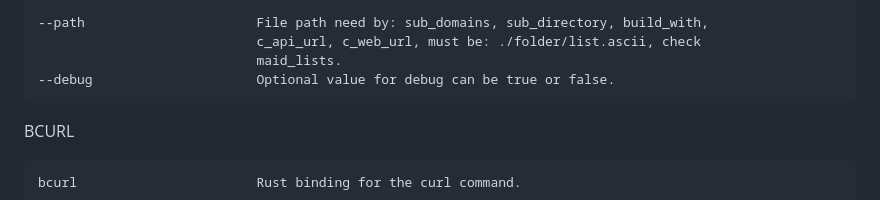
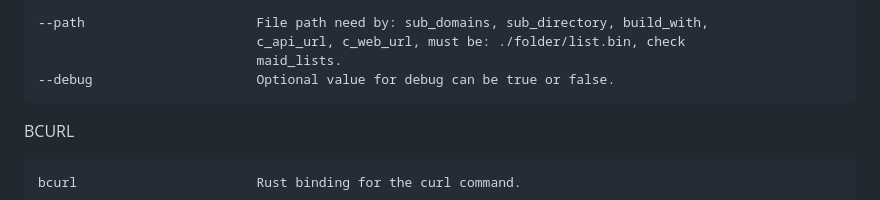
Before and after one commit to cosmic-zip/witch_craft, a Markdown page: maid_docs/man_page.md, the part around the change. Drawn GitHub-style.

Commit message:
Update file extencion inside documentation examples

```diff
--- a/maid_docs/man_page.md
+++ b/maid_docs/man_page.md
@@ -74,7 +74,7 @@ WEB SCANNER
             └────────────────────────┴──────────────────────────────────┘
 
     --path                      File path need by: sub_domains, sub_directory, build_with,
-                                c_api_url, c_web_url, must be: ./folder/list.ascii, check
+                                c_api_url, c_web_url, must be: ./folder/list.bin, check
                                 maid_lists.
     --debug                     Optional value for debug can be true or false.
 
```
